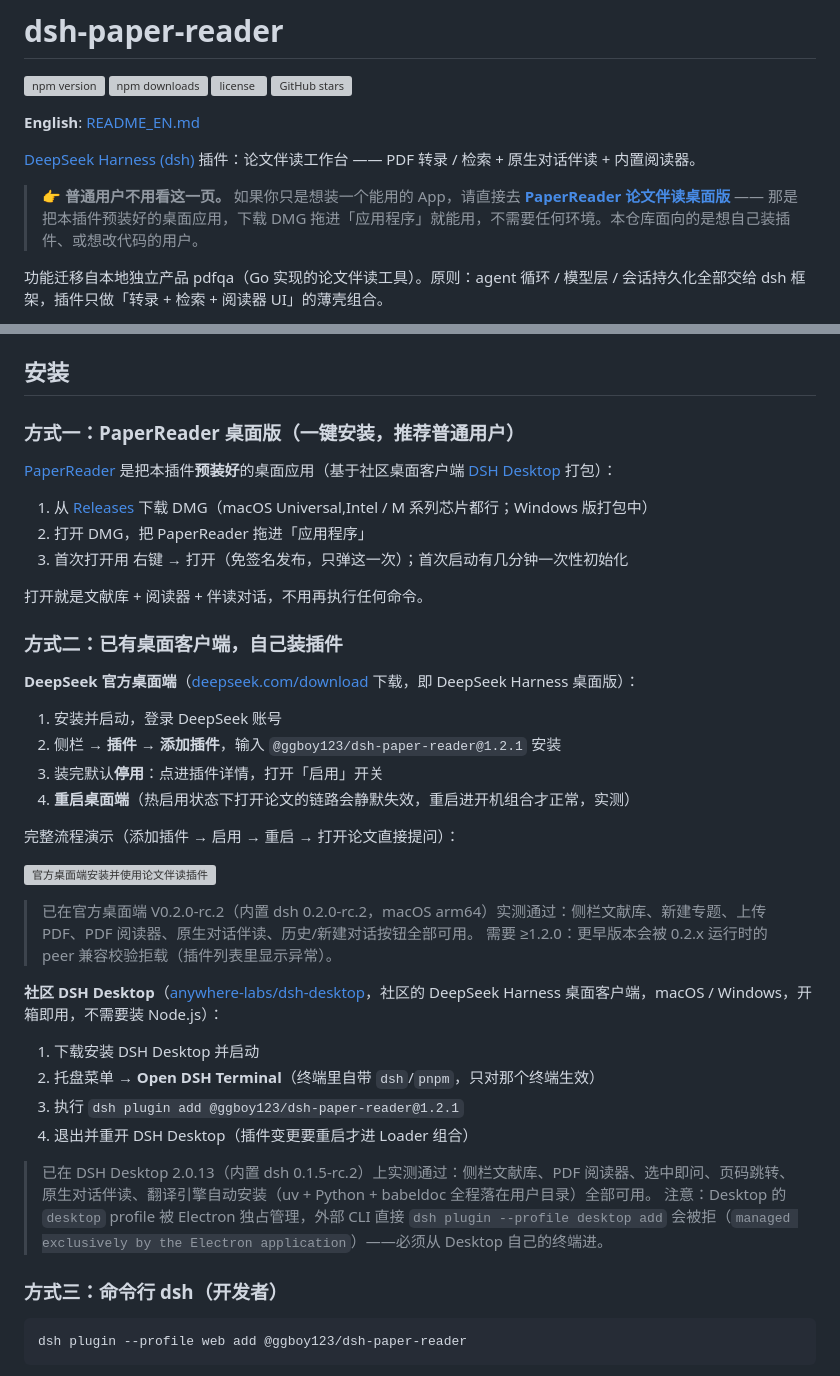
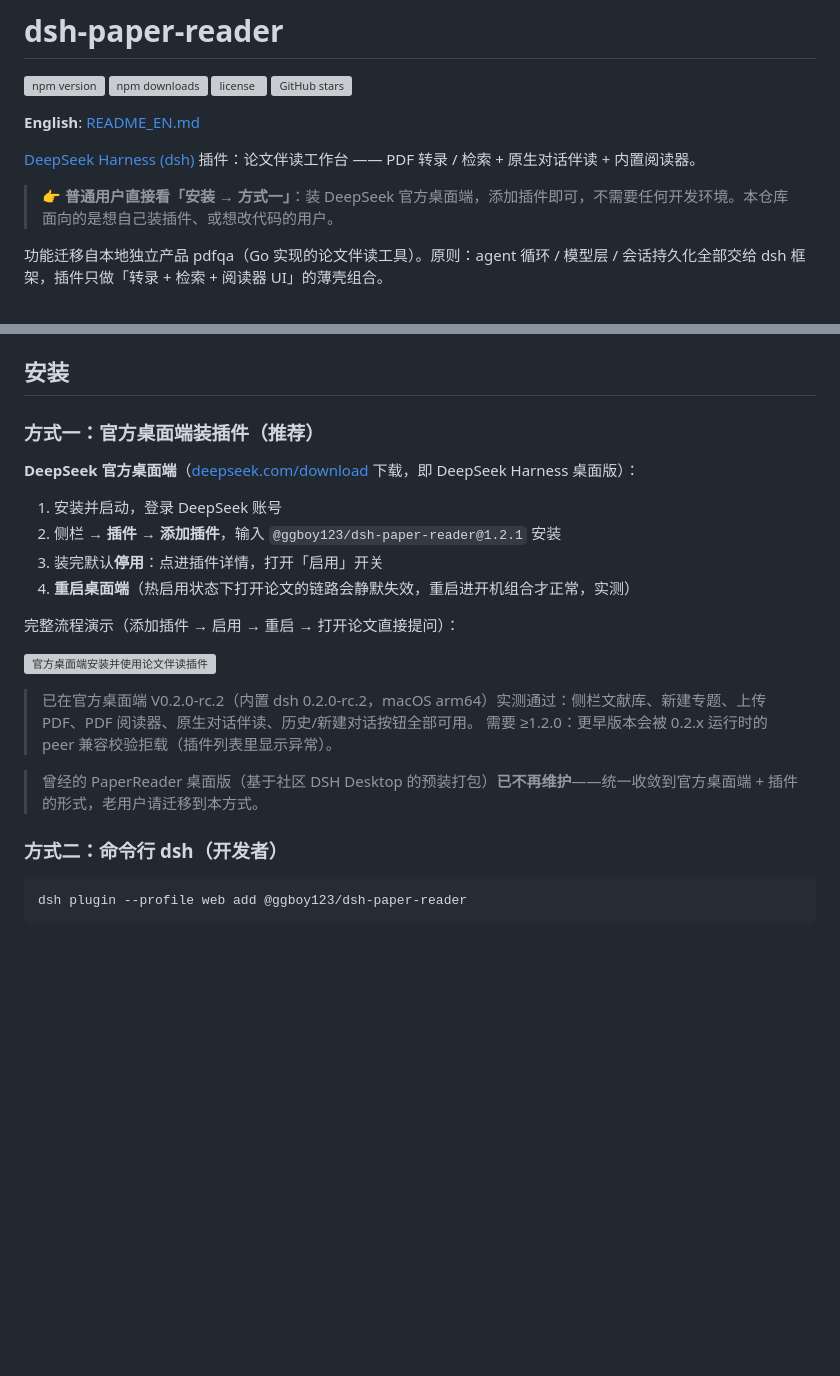
Before and after one commit to GGboya/dsh-paper-reader, a Markdown page: README.md, 2 parts joined by grey strips. Rendered like a GitHub page; blank space fills up the shorter version; grey boxes are pictures that could not be loaded.

Commit message:
docs: 分发收敛到官方桌面端 + 插件,撤下 PaperReader/社区 desktop 路线
- 安装章节重组:方式一 = 官方桌面端装插件(推荐),方式二 = 命令行 dsh
- 顶部引导从 PaperReader DMG 改为指向官方桌面端安装
- 保留一行弃用说明,指引老用户迁移

Co-Authored-By: Claude Code <noreply@anthropic.com>

````diff
--- a/README.md
+++ b/README.md
@@ -9,7 +9,7 @@
 
 [DeepSeek Harness (dsh)](https://github.com/deepseek-ai/deepseek-harness) 插件：论文伴读工作台 —— PDF 转录 / 检索 + 原生对话伴读 + 内置阅读器。
 
-> **👉 普通用户不用看这一页。** 如果你只是想装一个能用的 App，请直接去 [**PaperReader 论文伴读桌面版**](https://github.com/GGboya/PaperReader) —— 那是把本插件预装好的桌面应用，下载 DMG 拖进「应用程序」就能用，不需要任何环境。本仓库面向的是想自己装插件、或想改代码的用户。
+> **👉 普通用户直接看「安装 → 方式一」**：装 DeepSeek 官方桌面端，添加插件即可，不需要任何开发环境。本仓库面向的是想自己装插件、或想改代码的用户。
 
 功能迁移自本地独立产品 pdfqa（Go 实现的论文伴读工具）。原则：agent 循环 / 模型层 / 会话持久化全部交给 dsh 框架，插件只做「转录 + 检索 + 阅读器 UI」的薄壳组合。
 
@@ -35,17 +35,7 @@
 
 ## 安装
 
-### 方式一：PaperReader 桌面版（一键安装，推荐普通用户）
-
-[PaperReader](https://github.com/GGboya/PaperReader) 是把本插件**预装好**的桌面应用（基于社区桌面客户端 [DSH Desktop](https://github.com/anywhere-labs/dsh-desktop) 打包）：
-
-1. 从 [Releases](https://github.com/GGboya/PaperReader/releases/latest) 下载 DMG（macOS Universal,Intel / M 系列芯片都行；Windows 版打包中）
-2. 打开 DMG，把 PaperReader 拖进「应用程序」
-3. 首次打开用 右键 → 打开（免签名发布，只弹这一次）；首次启动有几分钟一次性初始化
-
-打开就是文献库 + 阅读器 + 伴读对话，不用再执行任何命令。
-
-### 方式二：已有桌面客户端，自己装插件
+### 方式一：官方桌面端装插件（推荐）
 
 **DeepSeek 官方桌面端**（[deepseek.com/download](https://www.deepseek.com/download/) 下载，即 DeepSeek Harness 桌面版）：
 
@@ -61,17 +51,9 @@
 > 已在官方桌面端 V0.2.0-rc.2（内置 dsh 0.2.0-rc.2，macOS arm64）实测通过：侧栏文献库、新建专题、上传 PDF、PDF 阅读器、原生对话伴读、历史/新建对话按钮全部可用。
 > 需要 ≥1.2.0：更早版本会被 0.2.x 运行时的 peer 兼容校验拒载（插件列表里显示异常）。
 
-**社区 DSH Desktop**（[anywhere-labs/dsh-desktop](https://github.com/anywhere-labs/dsh-desktop)，社区的 DeepSeek Harness 桌面客户端，macOS / Windows，开箱即用，不需要装 Node.js）：
+> 曾经的 PaperReader 桌面版（基于社区 DSH Desktop 的预装打包）**已不再维护**——统一收敛到官方桌面端 + 插件的形式，老用户请迁移到本方式。
 
-1. 下载安装 DSH Desktop 并启动
-2. 托盘菜单 → **Open DSH Terminal**（终端里自带 `dsh`/`pnpm`，只对那个终端生效）
-3. 执行 `dsh plugin add @ggboy123/dsh-paper-reader@1.2.1`
-4. 退出并重开 DSH Desktop（插件变更要重启才进 Loader 组合）
-
-> 已在 DSH Desktop 2.0.13（内置 dsh 0.1.5-rc.2）上实测通过：侧栏文献库、PDF 阅读器、选中即问、页码跳转、原生对话伴读、翻译引擎自动安装（uv + Python + babeldoc 全程落在用户目录）全部可用。
-> 注意：Desktop 的 `desktop` profile 被 Electron 独占管理，外部 CLI 直接 `dsh plugin --profile desktop add` 会被拒（`managed exclusively by the Electron application`）——必须从 Desktop 自己的终端进。
-
-### 方式三：命令行 dsh（开发者）
+### 方式二：命令行 dsh（开发者）
 
 ```bash
 dsh plugin --profile web add @ggboy123/dsh-paper-reader
````
Also changed, not shown: README_EN.md (+6 -21 lines).
